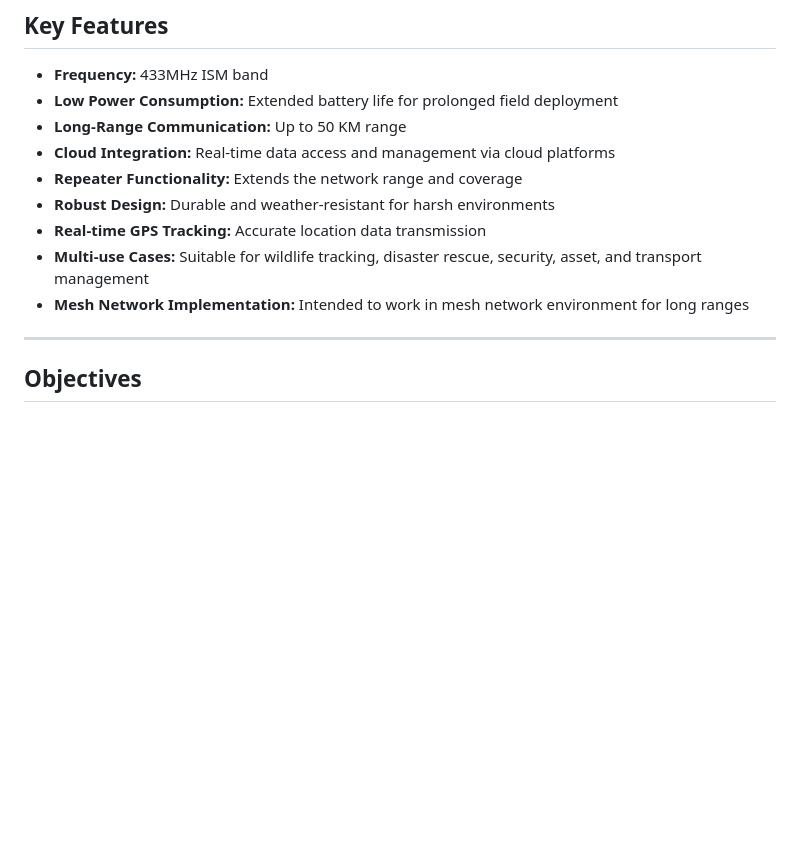
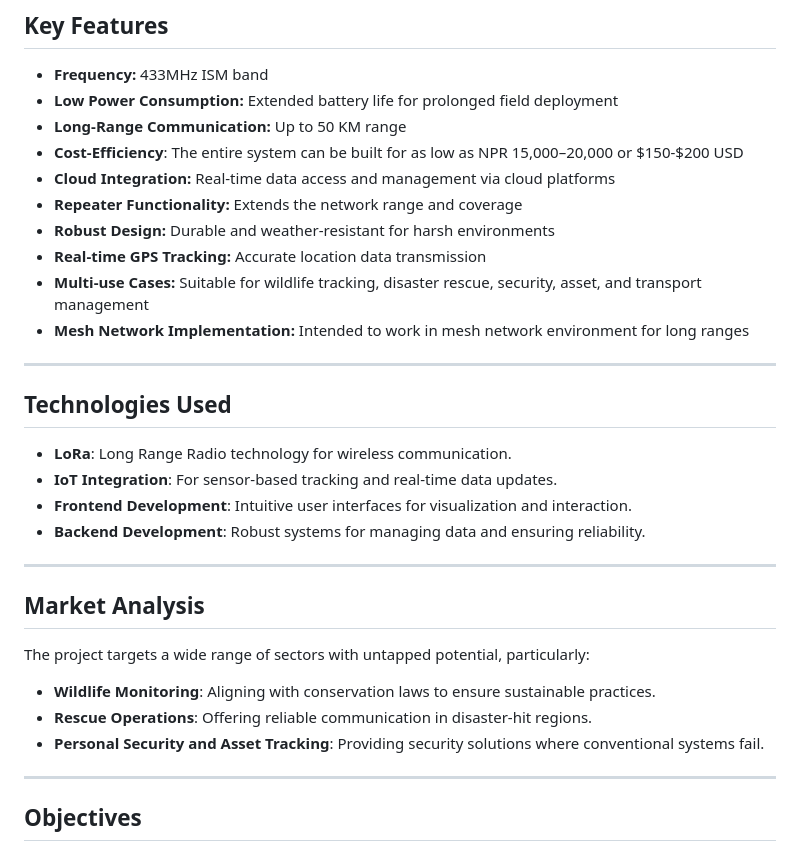
Before and after one commit to Hunter109/Navikam, a Markdown page: README.md, the part around the change. Drawn GitHub-style; blank space fills up the shorter version.

```diff
--- a/README.md
+++ b/README.md
@@ -17,12 +17,29 @@ The **Navikam** is designed for various applications, including wildlife monitor
 - **Frequency:** 433MHz ISM band
 - **Low Power Consumption:** Extended battery life for prolonged field deployment
 - **Long-Range Communication:** Up to 50 KM range
+- **Cost-Efficiency**: The entire system can be built for as low as NPR 15,000–20,000 or $150-$200 USD
 - **Cloud Integration:** Real-time data access and management via cloud platforms
 - **Repeater Functionality:** Extends the network range and coverage
 - **Robust Design:** Durable and weather-resistant for harsh environments
 - **Real-time GPS Tracking:** Accurate location data transmission
 - **Multi-use Cases:** Suitable for wildlife tracking, disaster rescue, security, asset, and transport management
 - **Mesh Network Implementation:** Intended to work in mesh network environment for long ranges
+
+---
+
+## **Technologies Used**
+- **LoRa**: Long Range Radio technology for wireless communication.
+- **IoT Integration**: For sensor-based tracking and real-time data updates.
+- **Frontend Development**: Intuitive user interfaces for visualization and interaction.
+- **Backend Development**: Robust systems for managing data and ensuring reliability.
+
+---
+
+## **Market Analysis**
+The project targets a wide range of sectors with untapped potential, particularly:
+- **Wildlife Monitoring**: Aligning with conservation laws to ensure sustainable practices.
+- **Rescue Operations**: Offering reliable communication in disaster-hit regions.
+- **Personal Security and Asset Tracking**: Providing security solutions where conventional systems fail.
 
 ---
 
```
